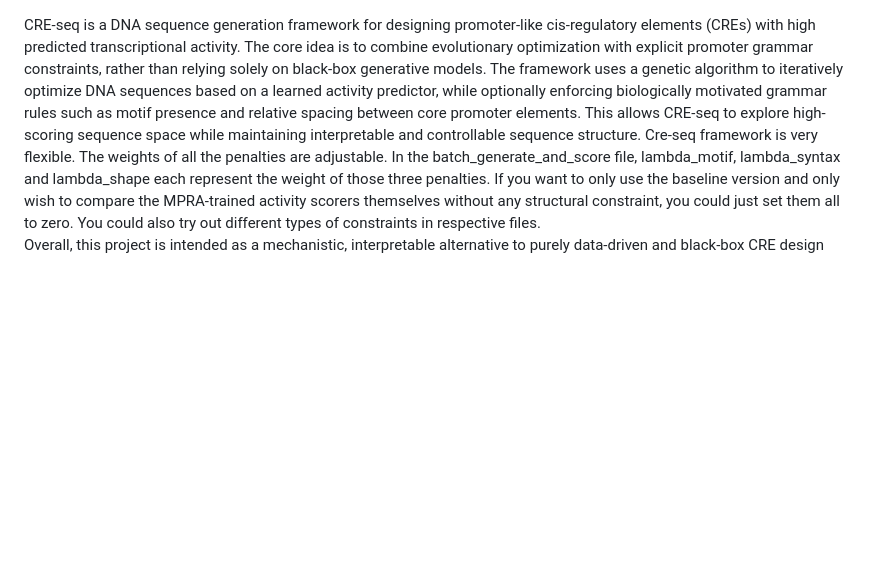
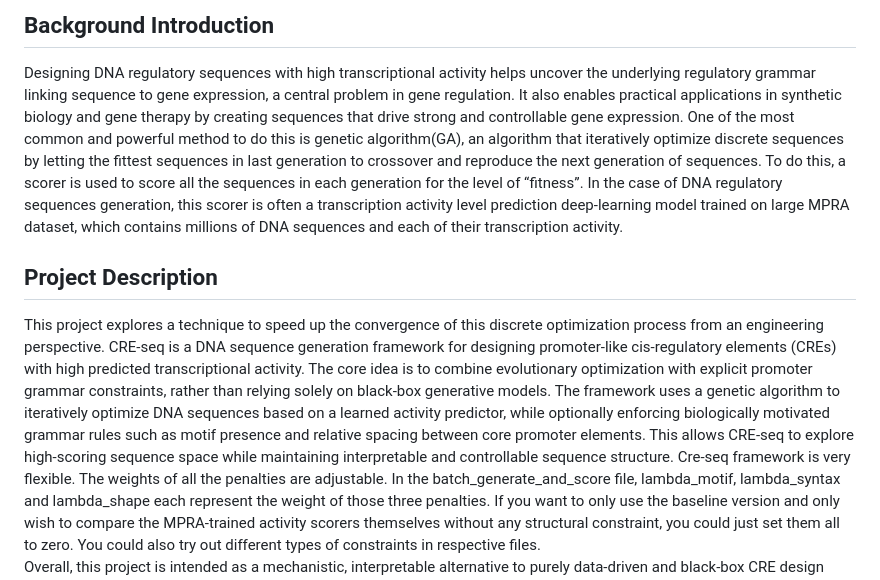
Before and after one commit to kjkjdhy/CRE-seq, a Markdown page: README.md, the part around the change. GitHub-like rendering; blank space fills up the shorter version.

```diff
--- a/README.md
+++ b/README.md
@@ -1,3 +1,8 @@
+## Background Introduction
+Designing DNA regulatory sequences with high transcriptional activity helps uncover the underlying regulatory grammar linking sequence to gene expression, a central problem in gene regulation. It also enables practical applications in synthetic biology and gene therapy by creating sequences that drive strong and controllable gene expression.
+One of the most common and powerful method to do this is genetic algorithm(GA), an algorithm that iteratively optimize discrete sequences by letting the fittest sequences in last generation to crossover and reproduce the next generation of sequences. To do this, a scorer is used to score all the sequences in each generation for the level of “fitness”. In the case of DNA regulatory sequences generation, this scorer is often a transcription activity level prediction deep-learning model trained on large MPRA dataset, which contains millions of DNA sequences and each of their transcription activity.
+## Project Description
+This project explores a technique to speed up the convergence of this discrete optimization process from an engineering perspective.
 CRE-seq is a DNA sequence generation framework for designing promoter-like cis-regulatory elements (CREs) with high predicted transcriptional activity. The core idea is to combine evolutionary optimization with explicit promoter grammar constraints, rather than relying solely on black-box generative models.
 The framework uses a genetic algorithm to iteratively optimize DNA sequences based on a learned activity predictor, while optionally enforcing biologically motivated grammar rules such as motif presence and relative spacing between core promoter elements. This allows CRE-seq to explore high-scoring sequence space while maintaining interpretable and controllable sequence structure.
 Cre-seq framework is very flexible. The weights of all the penalties are adjustable. In the batch_generate_and_score file, lambda_motif, lambda_syntax and lambda_shape each represent the weight of those three penalties. If you want to only use the baseline version and only wish to compare the MPRA-trained activity scorers themselves without any structural constraint, you could just set them all to zero. You could also try out different types of constraints in respective files.
```
